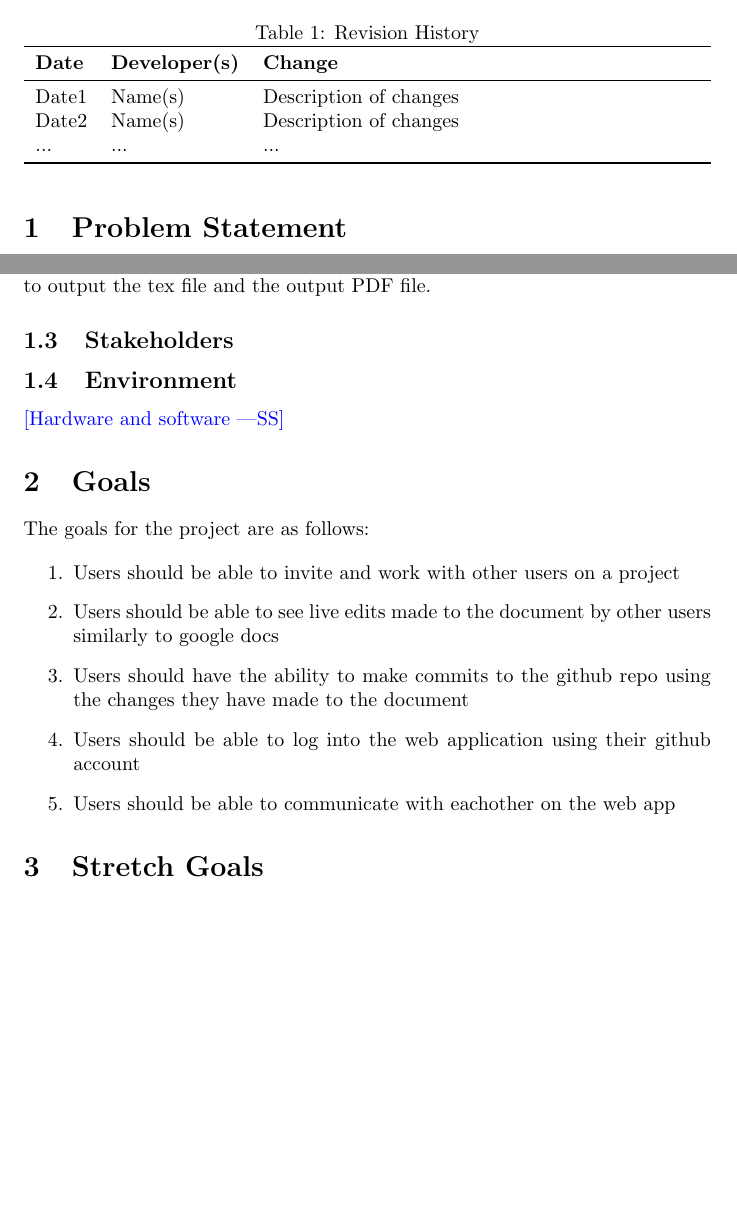
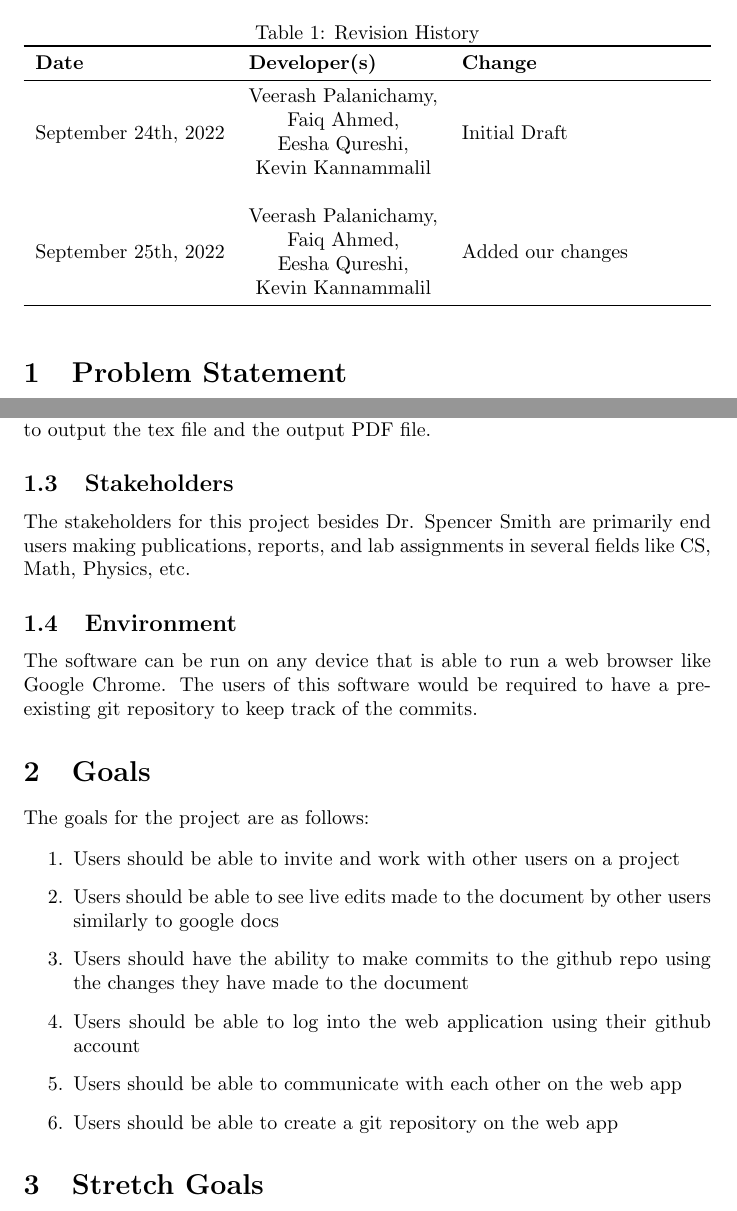
Before and after one commit to RutheniumVI/UnderTree, a LaTeX document (docs/ProblemStatementAndGoals/ProblemStatement.tex): two parts of pages 1 and 2 of 2 before the commit and two parts of pages 1 and 2 of 3 after it, joined at a grey line, cut so that both start at the same text, the shorter picture padded with empty space. Compiled offline with pdfLaTeX.

Commit message:
Added Stakeholders and Environment
Added some additional changes

```diff
--- a/docs/ProblemStatementAndGoals/ProblemStatement.tex
+++ b/docs/ProblemStatementAndGoals/ProblemStatement.tex
@@ -22,9 +22,9 @@
 \toprule
 \textbf{Date} & \textbf{Developer(s)} & \textbf{Change}\\
 \midrule
-Date1 & Name(s) & Description of changes\\
-Date2 & Name(s) & Description of changes\\
-... & ... & ...\\
+September 24th, 2022 & \begin{tabular}{@{}c@{}} Veerash Palanichamy, \\ Faiq Ahmed, \\ Eesha Qureshi, \\ Kevin Kannammalil \end{tabular}  & Initial Draft\\
+\\
+September 25th, 2022 & \begin{tabular}{@{}c@{}} Veerash Palanichamy, \\ Faiq Ahmed, \\ Eesha Qureshi, \\ Kevin Kannammalil \end{tabular} & Added our changes\\
 \bottomrule
 \end{tabularx}
 \end{table}
@@ -49,9 +49,11 @@ Other input to the system is the git repository which will be used by the system
 
 \subsection{Stakeholders}
 
+The stakeholders for this project besides Dr. Spencer Smith are primarily end users making publications, reports, and lab assignments in several fields like CS, Math, Physics, etc.
+
 \subsection{Environment}
 
-\wss{Hardware and software}
+The software can be run on any device that is able to run a web browser like Google Chrome. The users of this software would be required to have a pre-existing git repository to keep track of the commits.
 
 \section{Goals}
 
@@ -62,7 +64,8 @@ The goals for the project are as follows:
 	\item Users should be able to see live edits made to the document by other users similarly to google docs
 	\item Users should have the ability to make commits to the github repo using the changes they have made to the document
 	\item Users should be able to log into the web application using their github account
-	\item Users should be able to communicate with eachother on the web app
+	\item Users should be able to communicate with each other on the web app
+        \item Users should be able to create a git repository on the web app
 \end{enumerate}
 
 \section{Stretch Goals}
```
